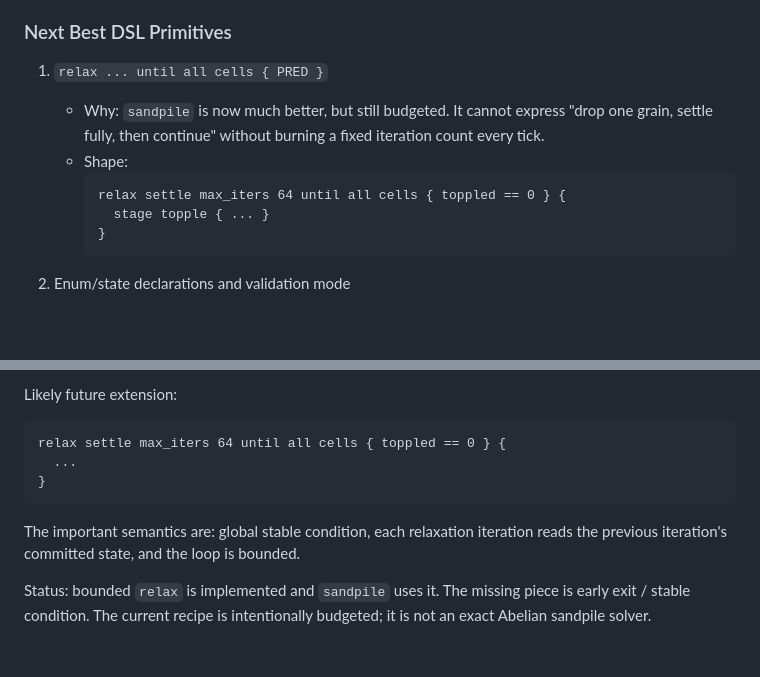
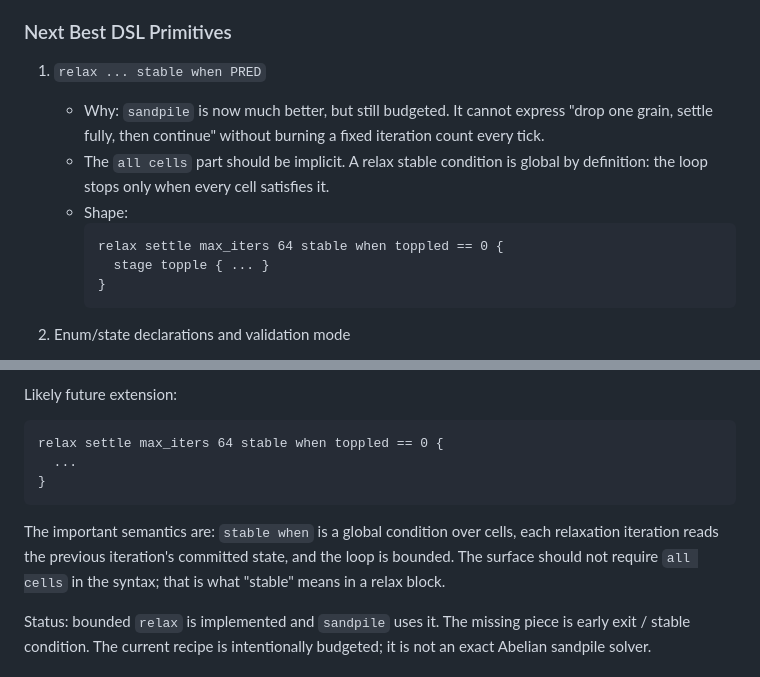
Before and after one commit to Piefayth/skycutter-field-lab, a Markdown page: dsl/LIMITATIONS.md, 2 parts joined by grey strips. Drawn GitHub-style; blank space fills up the shorter version.

Commit message:
Clarify relax stable syntax

````diff
--- a/dsl/LIMITATIONS.md
+++ b/dsl/LIMITATIONS.md
@@ -27,13 +27,15 @@ from real recipes.
 
 ### Next Best DSL Primitives
 
-1. `relax ... until all cells { PRED }`
+1. `relax ... stable when PRED`
    - Why: `sandpile` is now much better, but still budgeted. It cannot express
      "drop one grain, settle fully, then continue" without burning a fixed
      iteration count every tick.
+   - The `all cells` part should be implicit. A relax stable condition is
+     global by definition: the loop stops only when every cell satisfies it.
    - Shape:
      ```dsl
-     relax settle max_iters 64 until all cells { toppled == 0 } {
+     relax settle max_iters 64 stable when toppled == 0 {
        stage topple { ... }
      }
      ```
@@ -260,13 +262,15 @@ Recipe examples:
 Likely future extension:
 
 ```dsl
-relax settle max_iters 64 until all cells { toppled == 0 } {
+relax settle max_iters 64 stable when toppled == 0 {
   ...
 }
 ```
 
-The important semantics are: global stable condition, each relaxation iteration
-reads the previous iteration's committed state, and the loop is bounded.
+The important semantics are: `stable when` is a global condition over cells, each
+relaxation iteration reads the previous iteration's committed state, and the
+loop is bounded. The surface should not require `all cells` in the syntax; that
+is what "stable" means in a relax block.
 
 Status: bounded `relax` is implemented and `sandpile` uses it. The missing
 piece is early exit / stable condition. The current recipe is intentionally
````
